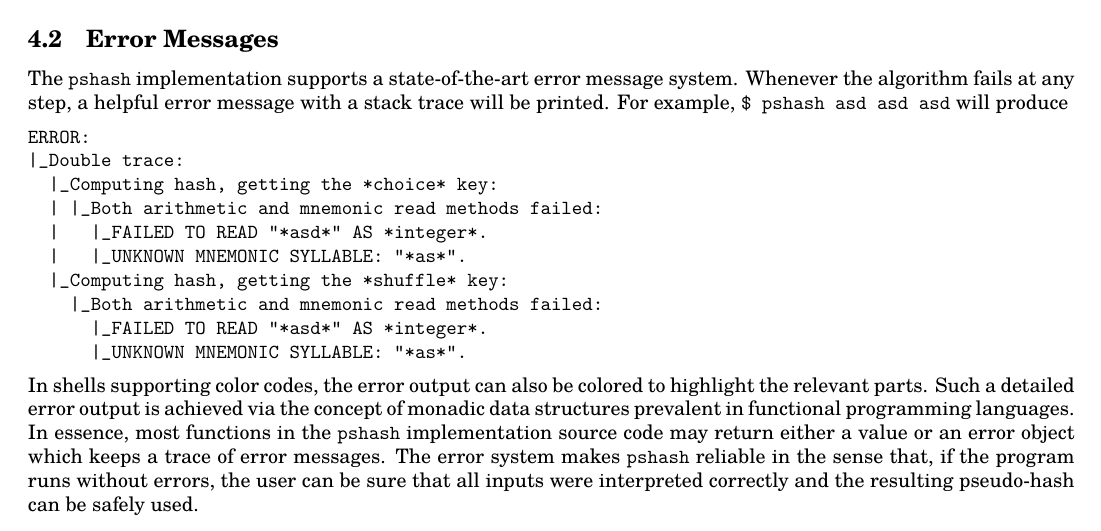
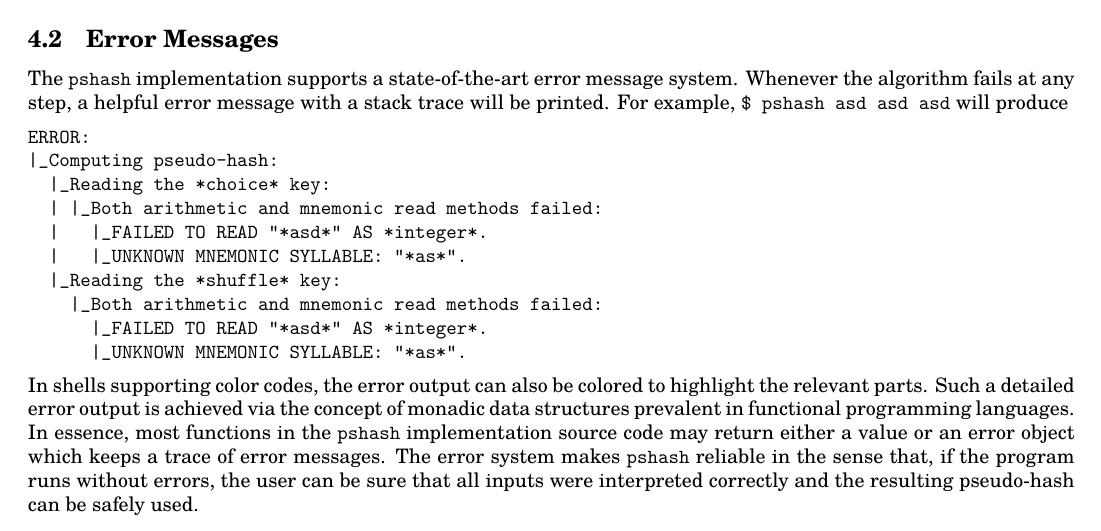
Before and after one commit to thornoar/pshash, a LaTeX document (paper/main.tex): part of page 11 of 13, cut so that both start at the same text. Compiled offline with pdfLaTeX.

Commit message:
updated paper

```diff
--- a/paper/main.tex
+++ b/paper/main.tex
@@ -598,12 +598,12 @@ The \texttt{pshash} implementation supports a state-of-the-art error message sys
 
 \begin{verbatim}
 ERROR:
-|_Double trace:
-  |_Computing hash, getting the *choice* key:
+|_Computing pseudo-hash:
+  |_Reading the *choice* key:
   | |_Both arithmetic and mnemonic read methods failed:
   |   |_FAILED TO READ "*asd*" AS *integer*.
   |   |_UNKNOWN MNEMONIC SYLLABLE: "*as*".
-  |_Computing hash, getting the *shuffle* key:
+  |_Reading the *shuffle* key:
     |_Both arithmetic and mnemonic read methods failed:
       |_FAILED TO READ "*asd*" AS *integer*.
       |_UNKNOWN MNEMONIC SYLLABLE: "*as*".
```
Also changed, not shown: paper/main.pdf, paper/main.tex (2 more changed lines), 3 other files.
